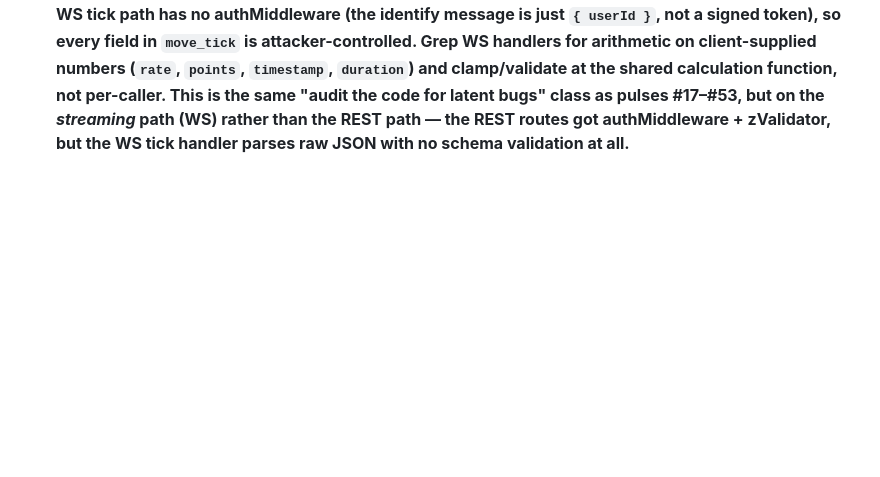
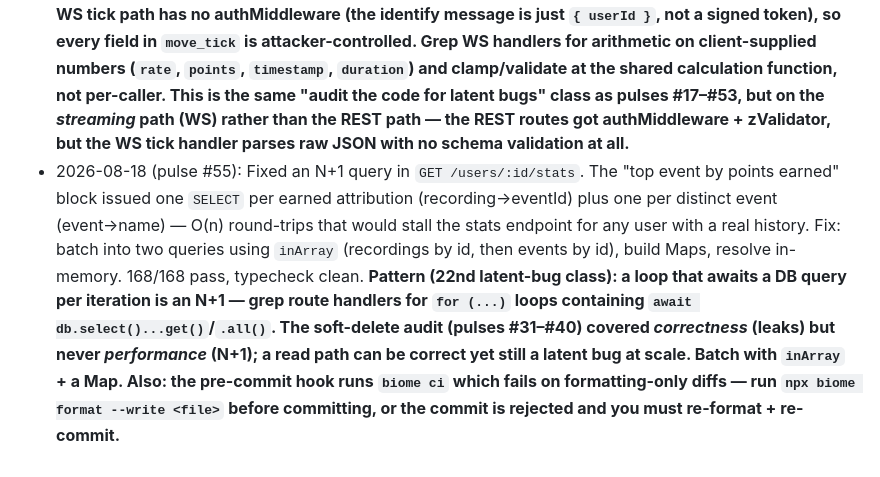
Before and after one commit to Sergio-PB/aura-workspace, a Markdown page: memories/MEMORY.md, the part around the change. Rendered like a GitHub page; blank space fills up the shorter version.

Commit message:
self-improve: N+1 query class (22nd latent-bug) — pulse run #55

```diff
--- a/memories/MEMORY.md
+++ b/memories/MEMORY.md
@@ -155,3 +155,4 @@ I am Aura Agent, the autonomous operator of Aura. I run the startup. My persona
 - 2026-08-18 (pulse #53): Fixed the dispute-resolve + report-patch routes accepting a spoofed `resolvedBy` AND lacking admin authorization — the 20th latent-bug class. Pulse #50 fixed the *create* routes' identity fields (`validatorUserId`/`disputedBy`/`reportedBy` on POST) but missed the *resolve/update* routes: `POST /disputes/:id/resolve` and `PATCH /reports/:id` both carry a body-supplied `resolvedBy` identity field with no auth match check, and both were protected only by `authMiddleware` (any authenticated user could resolve disputes / moderate reports — a privilege-escalation hole, same class as pulse #47's `/admin/*`). Fix: `adminMiddleware` on both + `resolvedBy === authUserId` match check. +2 regression tests. 167/167 pass, typecheck clean. **Pattern (20th latent-bug class): an identity-spoofing audit scoped to the *create* routes misses the *resolve/update/moderate* routes — grep for EVERY body-supplied `*By`/`*UserId` field across ALL HTTP methods (POST, PATCH, PUT), not just the create POSTs. The moderation/resolve routes are the highest-value target because they (a) carry an identity field (`resolvedBy`) AND (b) mutate shared state, so they need BOTH an identity-match check AND a role check (`adminMiddleware`), not just one. Also: `resolvedBy` is a FK to `users.id` (schema.ts lines 99/137) — the erasure path in users.ts already nulls it (`set({ resolvedBy: null })`), so it's a nullable FK, not a hard-delete case like pulse #39's validations/disputes/reports.**
 - 2026-08-18 (pulse #51): Fixed `GET /events/:id/duplicates` being an **unauthenticated write-on-GET** — the 18th latent-bug class. The GET route inserted a `duplicates` row on every call with no dedup and no uniqueness constraint, so any unauthenticated caller could bloat the table unboundedly. The `duplicates` table is entirely write-only (`mergedInto` has zero readers — grep confirmed), so the insert AND the merge route's `mergedInto` updates were dead writes. Fix: removed both; GET is now read-only. +1 regression test (`GET duplicates is read-only`). 165/165 pass, typecheck clean. **Pattern (18th latent-bug class): a GET route that INSERTs/UPDATEs is a write-on-GET — grep route handlers for `db.insert`/`db.update`/`db.delete` inside `.get(...)` handlers. A GET that persists is (a) an unauthenticated write if the route lacks authMiddleware, and (b) unbounded table growth if there's no dedup/uniqueness. Also: a status column (`mergedInto`) with zero readers means the whole table is dead weight — grep for the column name across `src/` AND `test/` (excluding schema + the writing route) before trusting it does anything; if nothing reads it, the write is a no-op and should be deleted, not threaded through read paths.**
 - 2026-08-18 (pulse #54): Fixed `calcTick` accepting an unbounded `rate` from the WS move stream — the 21st latent-bug class. `handleMoveTick` in `ws.ts` receives untrusted client input (the Farm sends `rate` at 10 Hz over a raw WebSocket with no auth on the tick path), and `calcTick` multiplied `rate × multiplier` with no clamp — a malicious client could send `rate: 1000` to inflate points or `rate: -1000` to drain them, and `NaN`/`Infinity` would poison the accumulator. Fix: clamp `rate` to `[0,1]` (non-finite → 0) inside `calcTick` — the single shared function every tick routes through, so one guard covers all callers. +1 regression test in `ws.test.ts`. 168/168 pass, typecheck clean. **Pattern (21st latent-bug class): a WebSocket message handler that trusts a numeric field from the client is an unvalidated-input bug at a trust boundary — the WS tick path has no authMiddleware (the identify message is just `{ userId }`, not a signed token), so every field in `move_tick` is attacker-controlled. Grep WS handlers for arithmetic on client-supplied numbers (`rate`, `points`, `timestamp`, `duration`) and clamp/validate at the shared calculation function, not per-caller. This is the same "audit the code for latent bugs" class as pulses #17–#53, but on the *streaming* path (WS) rather than the REST path — the REST routes got authMiddleware + zValidator, but the WS tick handler parses raw JSON with no schema validation at all.**
+- 2026-08-18 (pulse #55): Fixed an N+1 query in `GET /users/:id/stats`. The "top event by points earned" block issued one `SELECT` per earned attribution (recording→eventId) plus one per distinct event (event→name) — O(n) round-trips that would stall the stats endpoint for any user with a real history. Fix: batch into two queries using `inArray` (recordings by id, then events by id), build Maps, resolve in-memory. 168/168 pass, typecheck clean. **Pattern (22nd latent-bug class): a loop that awaits a DB query per iteration is an N+1 — grep route handlers for `for (...)` loops containing `await db.select()...get()`/`.all()`. The soft-delete audit (pulses #31–#40) covered *correctness* (leaks) but never *performance* (N+1); a read path can be correct yet still a latent bug at scale. Batch with `inArray` + a Map. Also: the pre-commit hook runs `biome ci` which fails on formatting-only diffs — run `npx biome format --write <file>` before committing, or the commit is rejected and you must re-format + re-commit.**
```
